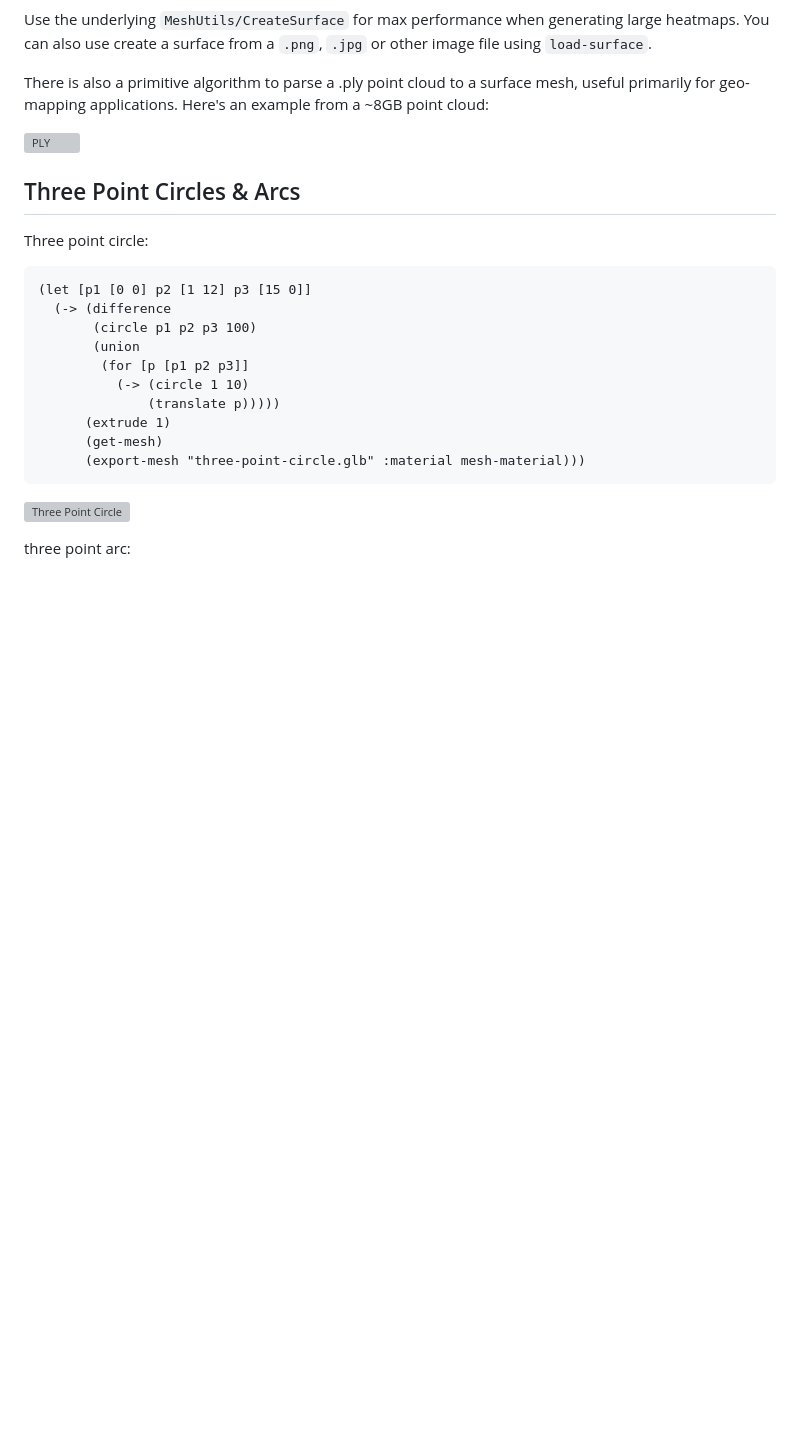
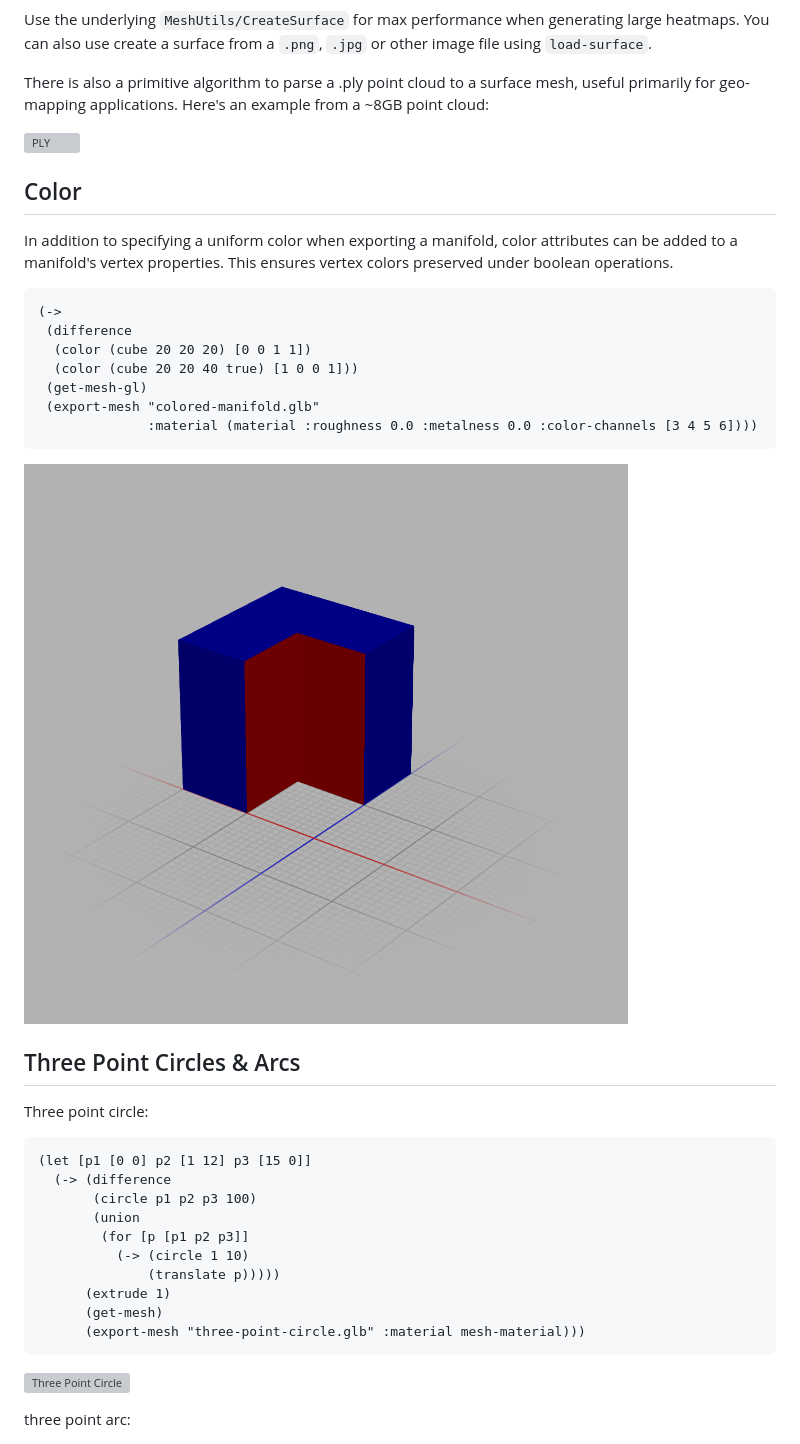
Before and after one commit to SovereignShop/clj-manifold3d, a Markdown page: README.md, the part around the change. GitHub-like rendering; pictures changed too: resources/images/colored-manifold.png (added); blank space fills up the shorter version; grey boxes are pictures that could not be loaded.

Commit message:
Support color

````diff
--- a/README.md
+++ b/README.md
@@ -281,6 +281,23 @@ There is also a primitive algorithm to parse a .ply point cloud to a surface mes
 
 ![PLY](resources/images/ply_to_mesh.png)
 
+## Color
+
+In addition to specifying a uniform color when exporting a manifold, color attributes can be added to a manifold's vertex properties. This ensures vertex colors preserved under boolean operations.
+
+``` clojure
+(->
+ (difference
+  (color (cube 20 20 20) [0 0 1 1])
+  (color (cube 20 20 40 true) [1 0 0 1]))
+ (get-mesh-gl)
+ (export-mesh "colored-manifold.glb"
+              :material (material :roughness 0.0 :metalness 0.0 :color-channels [3 4 5 6])))
+```
+
+![Color](resources/images/colored-manifold.png)
+
+
 ## Three Point Circles & Arcs
 
 Three point circle:
````
Also changed, not shown: 3 other files.
